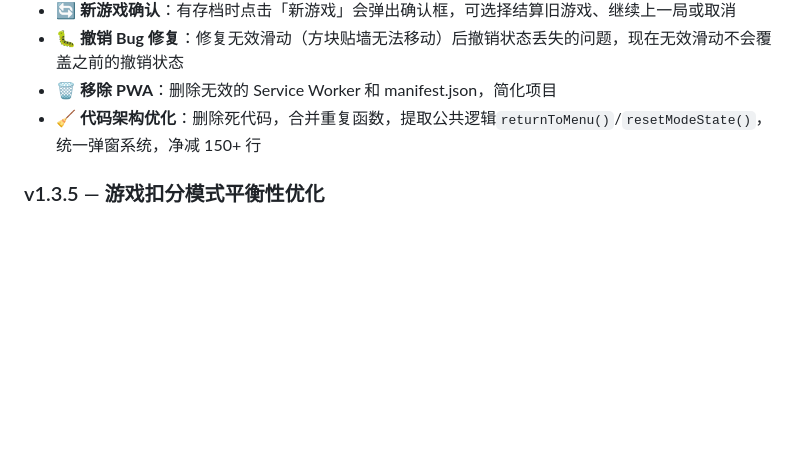
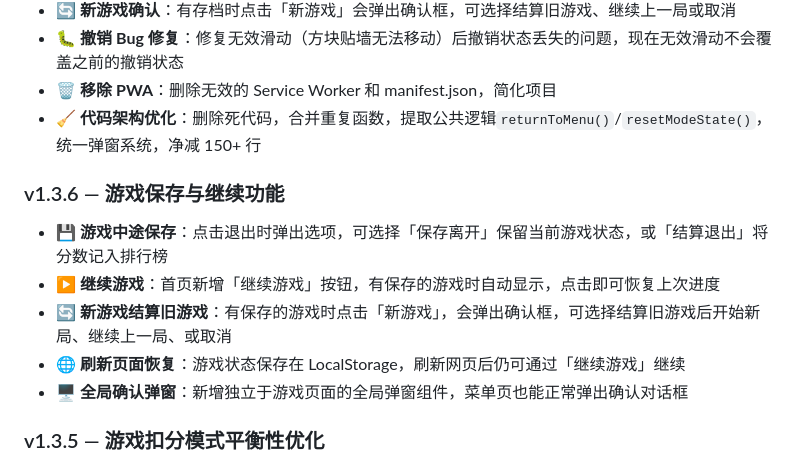
Before and after one commit to 1dlbbbdbd1/2048game, a Markdown page: README.md, the part around the change. Drawn GitHub-style; blank space fills up the shorter version.

Commit message:
补回v1.3.6版本说明

```diff
--- a/README.md
+++ b/README.md
@@ -185,6 +185,13 @@ php -S localhost:8080
 - 🗑️ **移除 PWA**：删除无效的 Service Worker 和 manifest.json，简化项目
 - 🧹 **代码架构优化**：删除死代码，合并重复函数，提取公共逻辑`returnToMenu()`/`resetModeState()`，统一弹窗系统，净减 150+ 行
 
+### v1.3.6 — 游戏保存与继续功能
+- 💾 **游戏中途保存**：点击退出时弹出选项，可选择「保存离开」保留当前游戏状态，或「结算退出」将分数记入排行榜
+- ▶️ **继续游戏**：首页新增「继续游戏」按钮，有保存的游戏时自动显示，点击即可恢复上次进度
+- 🔄 **新游戏结算旧游戏**：有保存的游戏时点击「新游戏」，会弹出确认框，可选择结算旧游戏后开始新局、继续上一局、或取消
+- 🌐 **刷新页面恢复**：游戏状态保存在 LocalStorage，刷新网页后仍可通过「继续游戏」继续
+- 🖥️ **全局确认弹窗**：新增独立于游戏页面的全局弹窗组件，菜单页也能正常弹出确认对话框
+
 ### v1.3.5 — 游戏扣分模式平衡性优化
 - ⚖️ **扣分公式统一优化**：从"目标方块值"改为"场上最大方块值"×倍率×递增，避免小数字道具滥用，后期使用代价更合理
 - 🎯 **推荐倍率统一为 5**：所有道具默认倍率从分散的 10/30/50/60/80 统一为 5
```
